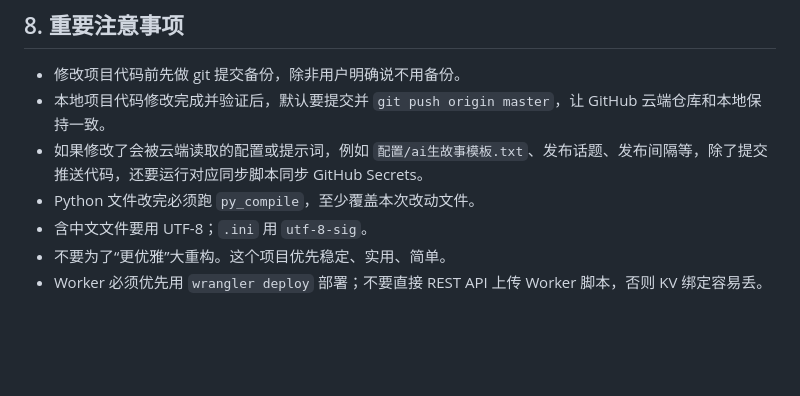
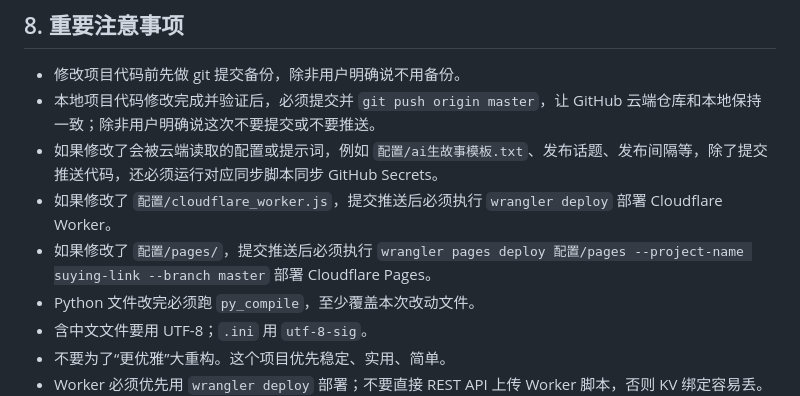
Before and after one commit to piao12343/suying, a Markdown page: AGENTS.md, the part around the change. Rendered like a GitHub page; blank space fills up the shorter version.

Commit message:
Require cloud sync after local changes

```diff
--- a/AGENTS.md
+++ b/AGENTS.md
@@ -237,8 +237,10 @@ git push
 ## 8. 重要注意事项
 
 - 修改项目代码前先做 git 提交备份，除非用户明确说不用备份。
-- 本地项目代码修改完成并验证后，默认要提交并 `git push origin master`，让 GitHub 云端仓库和本地保持一致。
-- 如果修改了会被云端读取的配置或提示词，例如 `配置/ai生故事模板.txt`、发布话题、发布间隔等，除了提交推送代码，还要运行对应同步脚本同步 GitHub Secrets。
+- 本地项目代码修改完成并验证后，必须提交并 `git push origin master`，让 GitHub 云端仓库和本地保持一致；除非用户明确说这次不要提交或不要推送。
+- 如果修改了会被云端读取的配置或提示词，例如 `配置/ai生故事模板.txt`、发布话题、发布间隔等，除了提交推送代码，还必须运行对应同步脚本同步 GitHub Secrets。
+- 如果修改了 `配置/cloudflare_worker.js`，提交推送后必须执行 `wrangler deploy` 部署 Cloudflare Worker。
+- 如果修改了 `配置/pages/`，提交推送后必须执行 `wrangler pages deploy 配置/pages --project-name suying-link --branch master` 部署 Cloudflare Pages。
 - Python 文件改完必须跑 `py_compile`，至少覆盖本次改动文件。
 - 含中文文件要用 UTF-8；`.ini` 用 `utf-8-sig`。
 - 不要为了“更优雅”大重构。这个项目优先稳定、实用、简单。
```
